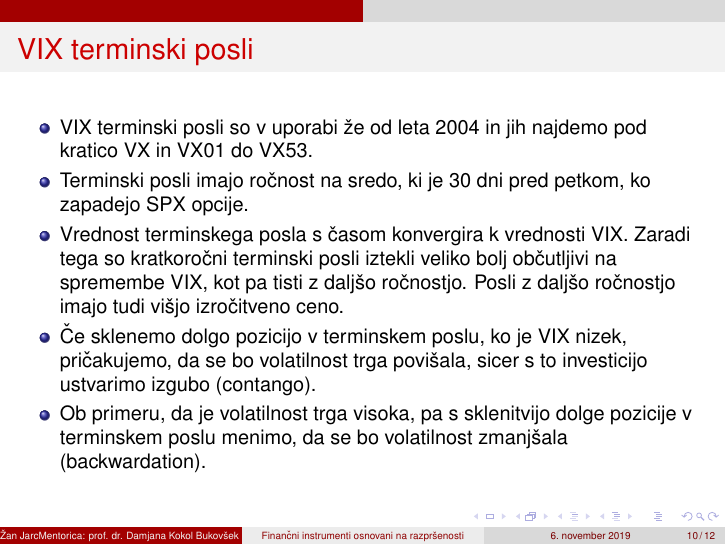
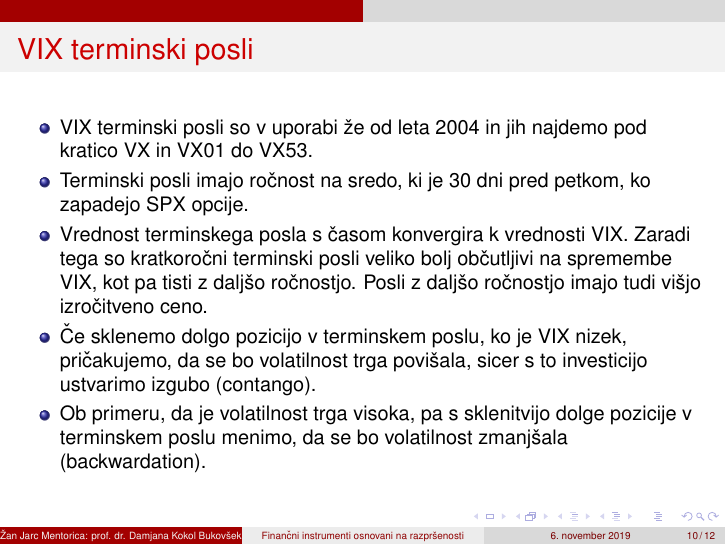
Before and after one commit to ZanJarc/DIP-SEM, LaTeX slides (VIX_predstavitev.tex): page 10 of 12. Compiled offline with pdfLaTeX.

Commit message:
Done phase 1

```diff
--- a/VIX_predstavitev.tex
+++ b/VIX_predstavitev.tex
@@ -102,7 +102,7 @@
 \begin{itemize}
 \item VIX terminski posli so v uporabi že od leta 2004 in jih najdemo pod kratico VX in VX01 do VX53.
 \item Terminski posli imajo ročnost na sredo, ki je 30 dni pred petkom, ko zapadejo SPX opcije.
-\item Vrednost terminskega posla s časom konvergira k vrednosti VIX. Zaradi tega so kratkoročni terminski posli iztekli veliko bolj občutljivi na spremembe VIX, kot pa tisti z daljšo ročnostjo. Posli z daljšo ročnostjo imajo tudi višjo izročitveno ceno.
+\item Vrednost terminskega posla s časom konvergira k vrednosti VIX. Zaradi tega so kratkoročni terminski posli veliko bolj občutljivi na spremembe VIX, kot pa tisti z daljšo ročnostjo. Posli z daljšo ročnostjo imajo tudi višjo izročitveno ceno.
 \item Če sklenemo dolgo pozicijo v terminskem poslu, ko je VIX nizek, pričakujemo, da se bo volatilnost trga povišala, sicer s to investicijo ustvarimo izgubo (contango).
 \item Ob primeru, da je volatilnost trga visoka, pa s sklenitvijo dolge pozicije v terminskem poslu menimo, da se bo volatilnost zmanjšala (backwardation).
 \end{itemize}
```
Also changed, not shown: VIX_predstavitev.pdf, VIX_predstavitev.tex (2 more changed lines), 1 other file.
